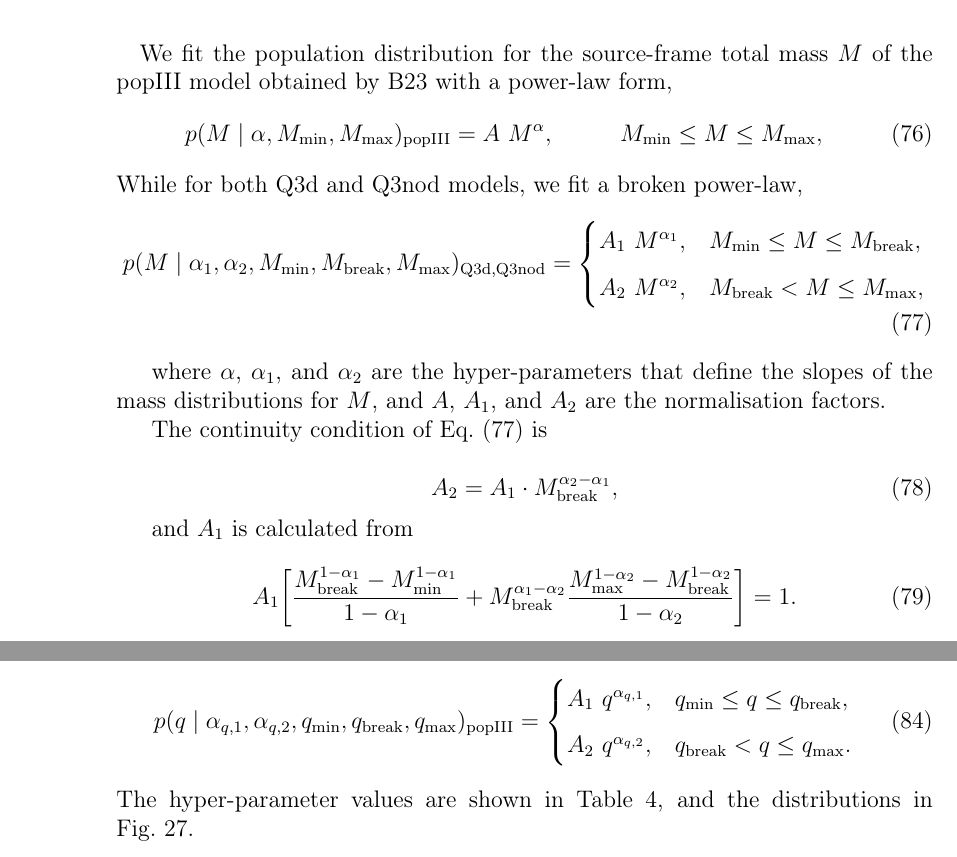
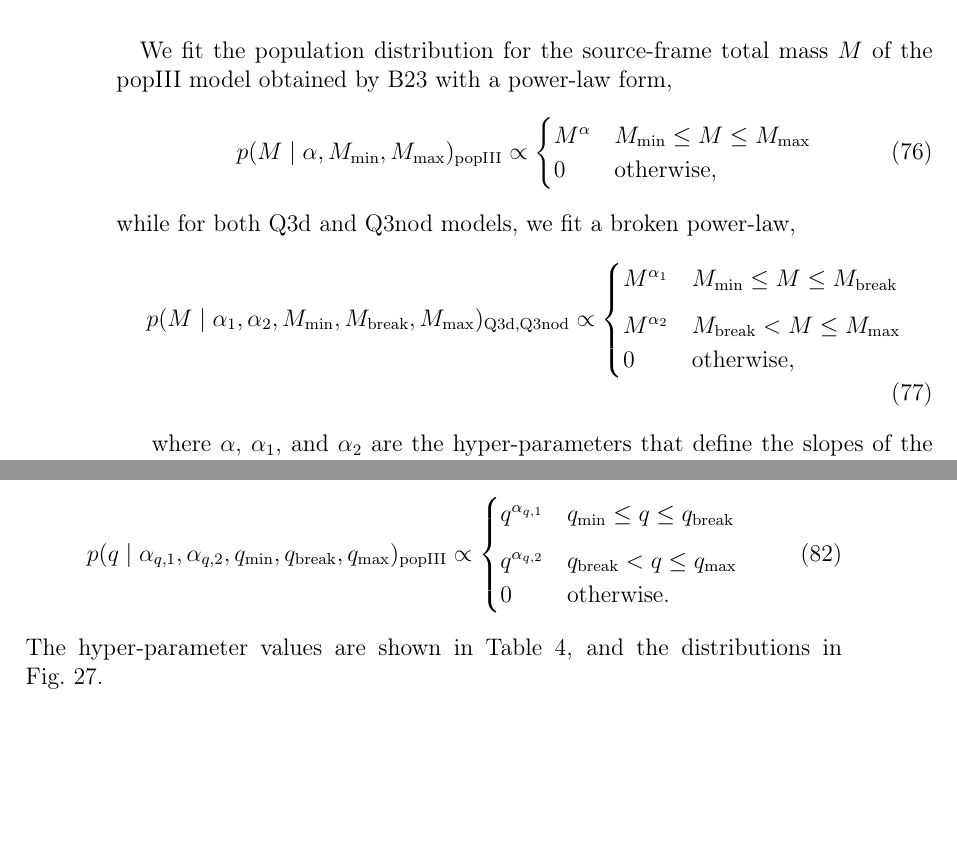
Before and after one commit to jgonzalez-martinez/Thesis_MBHB_GWFishLISA, a LaTeX document (main.tex): two parts of pages 67 and 71 of 112 before the commit and two parts of pages 67 and 72 of 112 after it, joined at a grey line, cut so that both start at the same text, the shorter picture padded with empty space. Compiled offline with pdfLaTeX.

Commit message:
Parametric forms changed to use proportional symbols instead of equal signs.

```diff
--- a/main.tex
+++ b/main.tex
@@ -1468,41 +1468,26 @@ HS & Q3nod        & $240.96$ & Klein \textit{et al}.\ (2016). Extrapolated rates
 We fit the population distribution for the source-frame total mass $M$ of the popIII model obtained by B23 with a power-law form,
 \begin{align}
 p(M \mid \alpha,M_{\min},M_{\max})_{\mathrm{popIII}}
-&= A~M^{\alpha}, & M_{\min} \le M \le M_{\mathrm{max}},
+\propto
+\begin{cases}
+M^{\alpha} & M_{\min} \le M \le M_{\mathrm{max}}\\
+0 & \mathrm{otherwise},
+\end{cases}
 \label{eq:mass_distr_popIII}
 \end{align}
-While for both Q3d and Q3nod models, we fit a broken power-law,
+while for both Q3d and Q3nod models, we fit a broken power-law,
 \begin{align}
 p(M \mid \alpha_1,\alpha_2,M_{\min},M_{\mathrm{break}},M_{\max})_{\mathrm{Q3d,Q3nod}}
-=
+\propto
 \begin{cases}
- A_{1}~M^{\alpha_1}, & M_{\min} \le M \le M_{\mathrm{break}},\\[6pt]
- A_{2}~M^{\alpha_2}, & M_{\mathrm{break}} < M \le M_{\max},
+M^{\alpha_1} & M_{\min} \le M \le M_{\mathrm{break}}\\[6pt]
+M^{\alpha_2} & M_{\mathrm{break}} < M \le M_{\max}\\
+0 & \mathrm{otherwise},
 \end{cases}
 \label{eq:mass_distr_Q3}
 \end{align}
 
-where $\alpha$, $\alpha_1$, and $\alpha_2$ are the hyper-parameters that define the slopes of the mass distributions for $M$, and $A$, $A_1$, and $A_2$ are the normalisation factors.
-
-The continuity condition of Eq.~\eqref{eq:mass_distr_Q3} is
-
-\begin{equation}
-A_2 = A_1 \cdot M_{\mathrm{break}}^{\alpha_2 - \alpha_1},
-\label{eq:continuity_cond}
-\end{equation}
-
-and $A_1$ is calculated from
-
-\begin{equation}
-A_1 \bigg[
-  \frac{M_{\mathrm{break}}^{1 - \alpha_1} - M_{\min}^{1 - \alpha_1}}{1 - \alpha_1}
-  + M_{\mathrm{break}}^{\alpha_1 - \alpha_2}
-    \frac{M_{\max}^{1 - \alpha_2} - M_{\mathrm{break}}^{1 - \alpha_2}}{1 - \alpha_2}
-\bigg] = 1.
-\label{eq:normalisation_cond}
-\end{equation}
-
-The population distributions for the popIII, Q3d, and Q3nod population models are shown in Fig.~\ref{fig:pM_popmodels}.
+where $\alpha$, $\alpha_1$, and $\alpha_2$ are the hyper-parameters that define the slopes of the mass distributions for $M$. The population distributions for the popIII, Q3d, and Q3nod population models are shown in Fig.~\ref{fig:pM_popmodels}.
 
 \begin{figure}[h]
     \centering
@@ -1660,3 +1653,4 @@ p(q \mid \alpha_{q},q_{\min},q_{\max})_{\mathrm{Q3nod}}
 and a broken power-law for the popIII model,
 \begin{align}
 p(q \mid \alpha_{q,1},\alpha_{q,2},q_{\min},q_{\mathrm{break}},q_{\max})_{\mathrm{popIII}}
+\propto
@@ -1664,6 +1657,7 @@ p(q \mid \alpha_{q,1},\alpha_{q,2},q_{\min},q_{\mathrm{break}},q_{\max})_{\mathr
 \begin{cases}
- A_{1}~q^{\alpha_{q,1}}, & q_{\min} \le q \le q_{\mathrm{break}},\\[6pt]
- A_{2}~q^{\alpha_{q,2}}, & q_{\mathrm{break}} < q \le q_{\max}.
+q^{\alpha_{q,1}} & q_{\min} \le q \le q_{\mathrm{break}}\\[6pt]
+q^{\alpha_{q,2}} & q_{\mathrm{break}} < q \le q_{\max}\\
+0 & \mathrm{otherwise}.
 \end{cases}
 \label{eq:mass_ratio_popIII}
 \end{align}
```
Also changed, not shown: main.tex (13 more changed lines).
